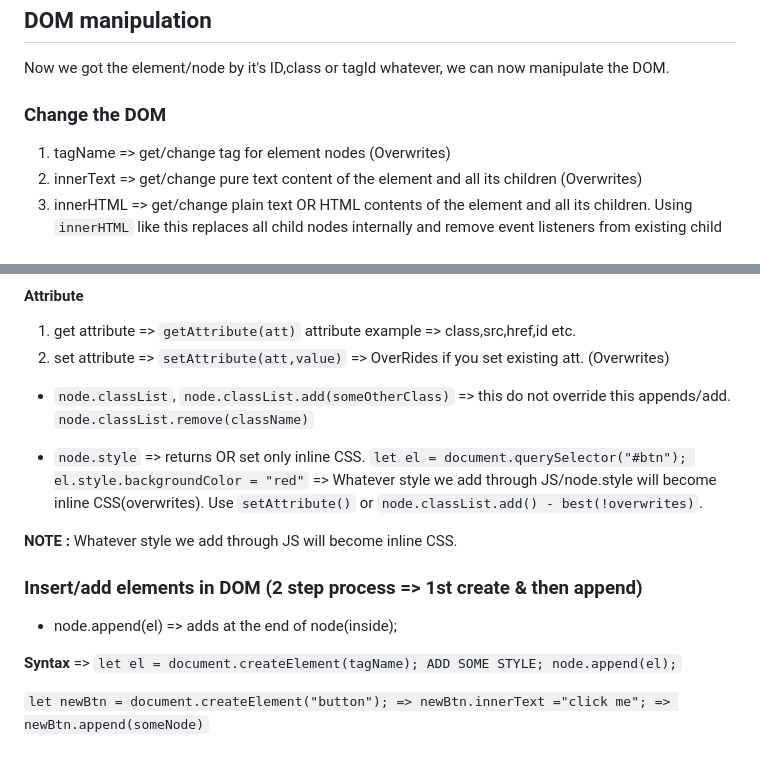
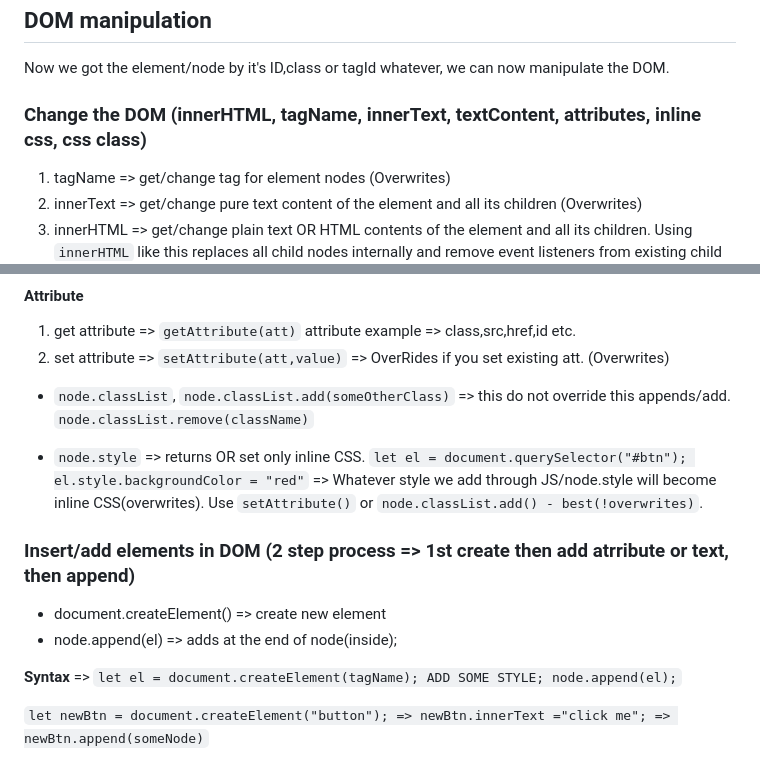
Before and after one commit to amanrai31/jsDOM, a Markdown page: README.md, 2 parts joined by grey strips. Drawn GitHub-style.

```diff
--- a/README.md
+++ b/README.md
@@ -64,7 +64,7 @@ We can get element/node in 3 ways => `id`, `class`, `tagId`.
 
 Now we got the element/node by it's ID,class or tagId whatever, we can now manipulate the DOM.
 
-### Change the DOM
+### Change the DOM (innerHTML, tagName, innerText, textContent, attributes, inline css, css class)
 
 1. tagName => get/change tag for element nodes (Overwrites)
 2. innerText => get/change pure text content of the element and all its children (Overwrites)
@@ -80,11 +80,10 @@ Now we got the element/node by it's ID,class or tagId whatever, we can now manip
 
 - `node.style` => returns OR set only inline CSS. `let el = document.querySelector("#btn"); el.style.backgroundColor = "red"` => Whatever style we add through JS/node.style will become inline CSS(overwrites). Use `setAttribute()` or `node.classList.add() - best(!overwrites)`.
 
-**NOTE :** Whatever style we add through JS will become inline CSS.
+### Insert/add elements in DOM (2 step process => 1st create then add atrribute or text, then append)
 
-### Insert/add elements in DOM (2 step process => 1st create & then append)
-
-- node.append(el)      => adds at the end of node(inside);
+- document.createElement()     => create new element
+- node.append(el)              => adds at the end of node(inside);
 
 **Syntax** => `let el = document.createElement(tagName); ADD SOME STYLE; node.append(el);`
 
```
Also changed, not shown: other parts of README.md (+0 -2 lines).
